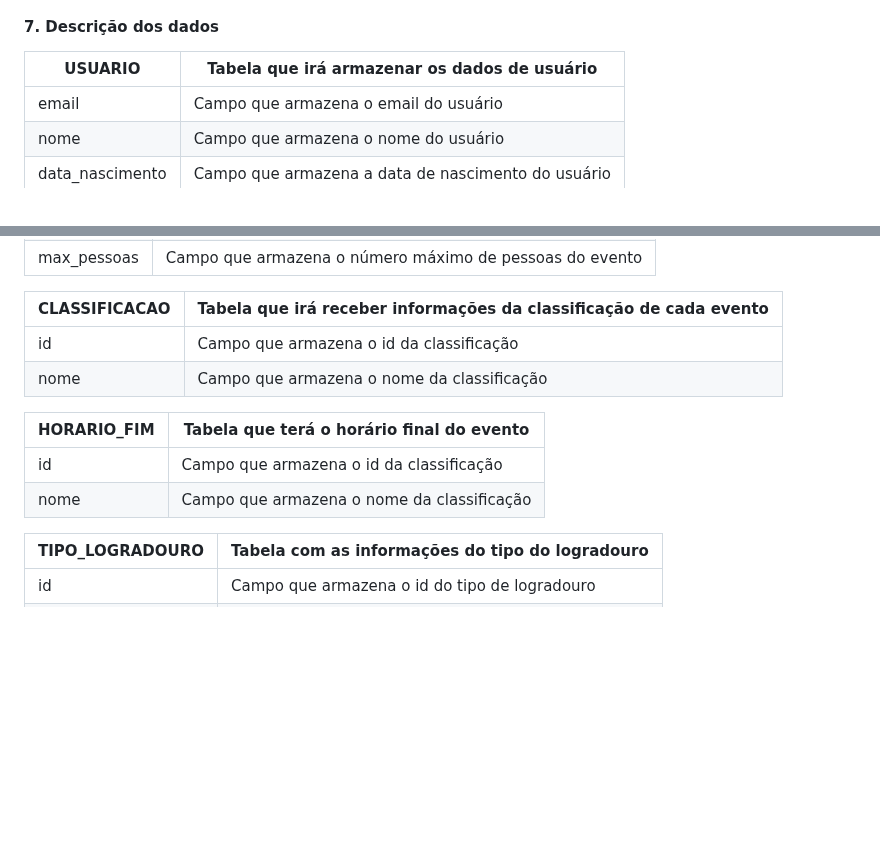
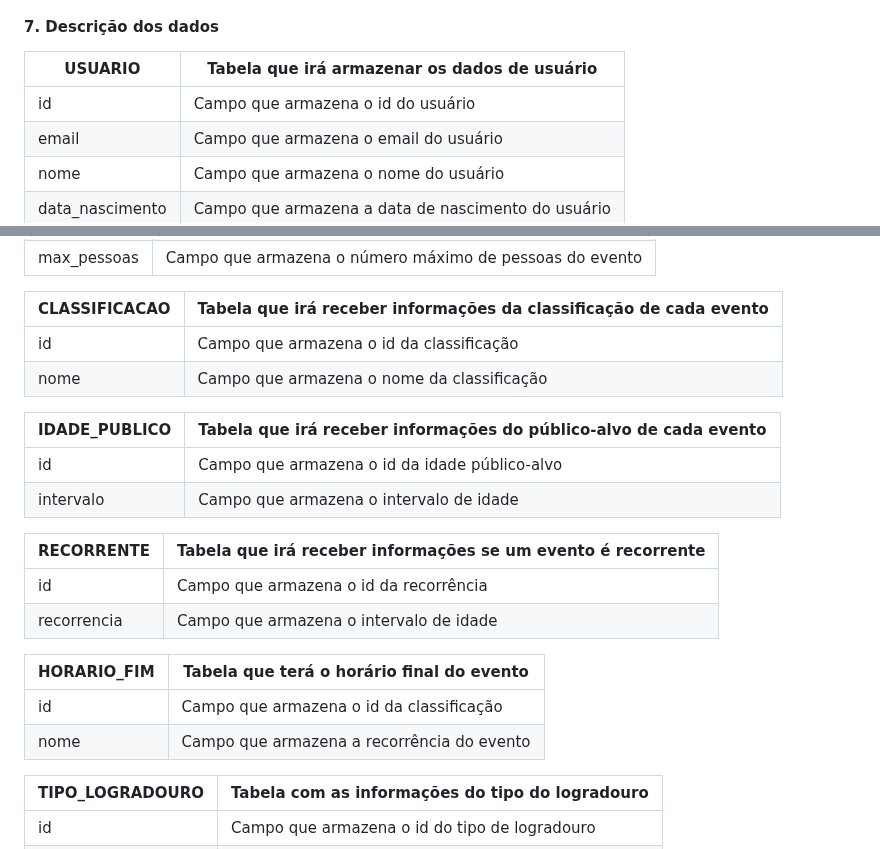
Before and after one commit to joaopbarcellos/projeto-integrador, a Markdown page: README.md, 2 parts joined by grey strips. GitHub-like rendering; blank space fills up the shorter version.

Commit message:
Descriçao de dados

```diff
--- a/README.md
+++ b/README.md
@@ -164,6 +164,7 @@ c) [Link para edição das telas](https://quant-ux.com/#/apps/641ae83c05d7232656
 
    |USUARIO|Tabela que irá armazenar os dados de usuário               |
    |-------|-----------------------------------------------------------|
+   |id     | Campo que armazena o id do usuário                        |
    |email  | Campo que armazena o email do usuário                     |
    |nome   | Campo que armazena o nome do usuário                      |
    |data_nascimento| Campo que armazena a data de nascimento do usuário|
@@ -192,10 +193,20 @@ c) [Link para edição das telas](https://quant-ux.com/#/apps/641ae83c05d7232656
    |id| Campo que armazena o id da classificação|
    |nome| Campo que armazena o nome da classificação|
 
+   |IDADE_PUBLICO| Tabela que irá receber informações do público-alvo de cada evento|
+   |---|---|
+   |id| Campo que armazena o id da idade público-alvo|
+   |intervalo| Campo que armazena o intervalo de idade|
+
+   |RECORRENTE| Tabela que irá receber informações se um evento é recorrente|
+   |---|---|
+   |id| Campo que armazena o id da recorrência|
+   |recorrencia| Campo que armazena o intervalo de idade|
+
    | HORARIO_FIM| Tabela que terá o horário final do evento|
    |---|---|
    | id| Campo que armazena o id da classificação|
-   | nome| Campo que armazena o nome da classificação|
+   | nome| Campo que armazena a recorrência do evento|
 
    |TIPO_LOGRADOURO| Tabela com as informações do tipo do logradouro|
    |---|---|
```
